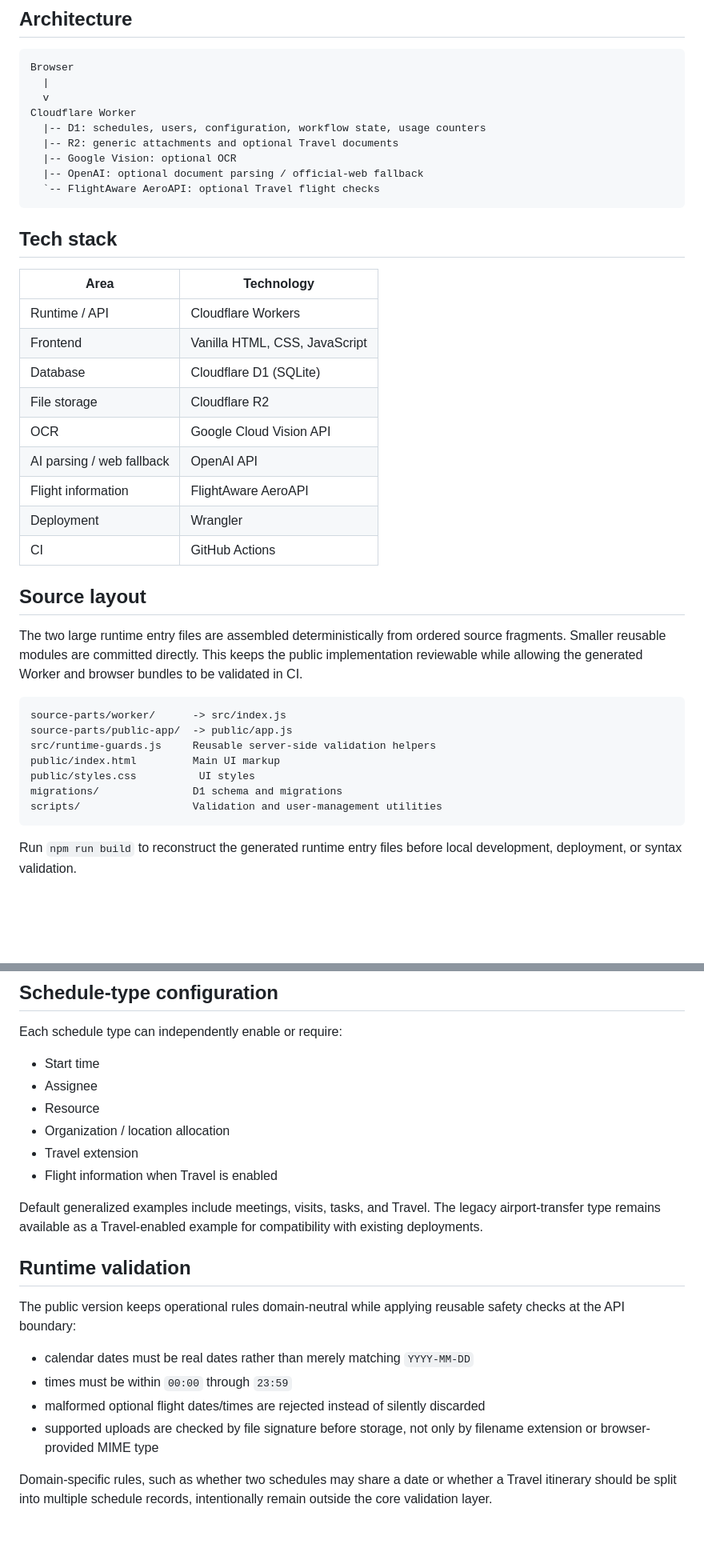
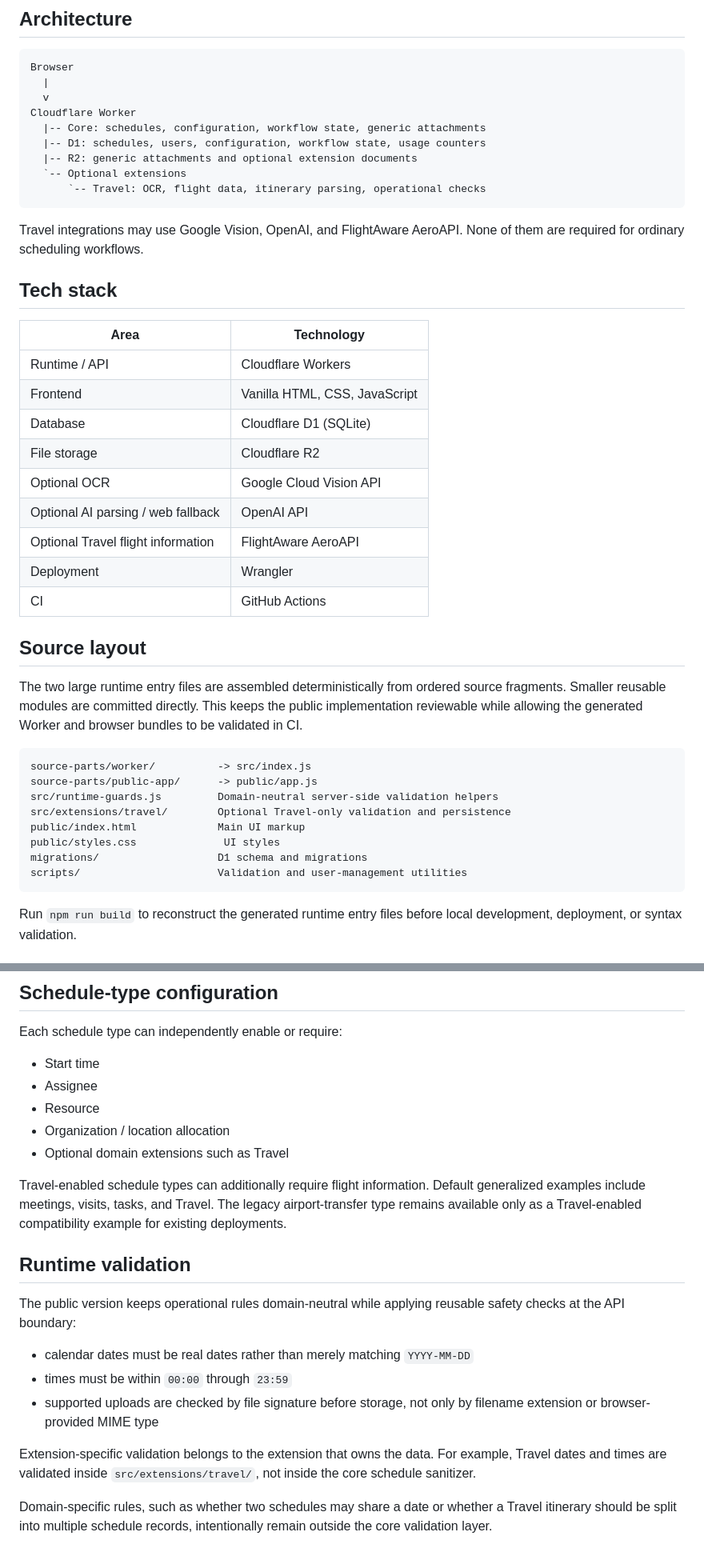
Before and after one commit to nyasu12/schedule-manager, a Markdown page: README.md, 2 parts joined by grey strips. Shown at 80% size. GitHub-like rendering; blank space fills up the shorter version.

Commit message:
Clarify domain-neutral core and optional Travel boundary

````diff
--- a/README.md
+++ b/README.md
@@ -40,12 +42,14 @@ Browser
   |
   v
 Cloudflare Worker
+  |-- Core: schedules, configuration, workflow state, generic attachments
   |-- D1: schedules, users, configuration, workflow state, usage counters
-  |-- R2: generic attachments and optional Travel documents
-  |-- Google Vision: optional OCR
-  |-- OpenAI: optional document parsing / official-web fallback
-  `-- FlightAware AeroAPI: optional Travel flight checks
+  |-- R2: generic attachments and optional extension documents
+  `-- Optional extensions
+      `-- Travel: OCR, flight data, itinerary parsing, operational checks
 ```
+
+Travel integrations may use Google Vision, OpenAI, and FlightAware AeroAPI. None of them are required for ordinary scheduling workflows.
 
 ## Tech stack
 
@@ -55,9 +59,9 @@ Cloudflare Worker
 | Frontend | Vanilla HTML, CSS, JavaScript |
 | Database | Cloudflare D1 (SQLite) |
 | File storage | Cloudflare R2 |
-| OCR | Google Cloud Vision API |
-| AI parsing / web fallback | OpenAI API |
-| Flight information | FlightAware AeroAPI |
+| Optional OCR | Google Cloud Vision API |
+| Optional AI parsing / web fallback | OpenAI API |
+| Optional Travel flight information | FlightAware AeroAPI |
 | Deployment | Wrangler |
 | CI | GitHub Actions |
 
@@ -66,13 +70,14 @@ Cloudflare Worker
 The two large runtime entry files are assembled deterministically from ordered source fragments. Smaller reusable modules are committed directly. This keeps the public implementation reviewable while allowing the generated Worker and browser bundles to be validated in CI.
 
 ```text
-source-parts/worker/      -> src/index.js
-source-parts/public-app/  -> public/app.js
-src/runtime-guards.js     Reusable server-side validation helpers
-public/index.html         Main UI markup
-public/styles.css          UI styles
-migrations/               D1 schema and migrations
-scripts/                  Validation and user-management utilities
+source-parts/worker/          -> src/index.js
+source-parts/public-app/      -> public/app.js
+src/runtime-guards.js         Domain-neutral server-side validation helpers
+src/extensions/travel/        Optional Travel-only validation and persistence
+public/index.html             Main UI markup
+public/styles.css              UI styles
+migrations/                   D1 schema and migrations
+scripts/                      Validation and user-management utilities
 ```
 
 Run `npm run build` to reconstruct the generated runtime entry files before local development, deployment, or syntax validation.
@@ -169,10 +174,9 @@ Each schedule type can independently enable or require:
 - Assignee
 - Resource
 - Organization / location allocation
-- Travel extension
-- Flight information when Travel is enabled
+- Optional domain extensions such as Travel
 
-Default generalized examples include meetings, visits, tasks, and Travel. The legacy airport-transfer type remains available as a Travel-enabled example for compatibility with existing deployments.
+Travel-enabled schedule types can additionally require flight information. Default generalized examples include meetings, visits, tasks, and Travel. The legacy airport-transfer type remains available only as a Travel-enabled compatibility example for existing deployments.
 
 ## Runtime validation
 
@@ -180,8 +184,9 @@ The public version keeps operational rules domain-neutral while applying reusabl
 
 - calendar dates must be real dates rather than merely matching `YYYY-MM-DD`
 - times must be within `00:00` through `23:59`
-- malformed optional flight dates/times are rejected instead of silently discarded
 - supported uploads are checked by file signature before storage, not only by filename extension or browser-provided MIME type
+
+Extension-specific validation belongs to the extension that owns the data. For example, Travel dates and times are validated inside `src/extensions/travel/`, not inside the core schedule sanitizer.
 
 Domain-specific rules, such as whether two schedules may share a date or whether a Travel itinerary should be split into multiple schedule records, intentionally remain outside the core validation layer.
 
````
Also changed, not shown: other parts of README.md (+4 -2 lines).
